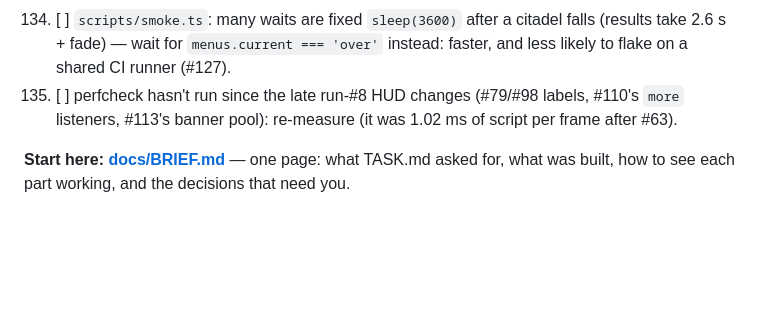
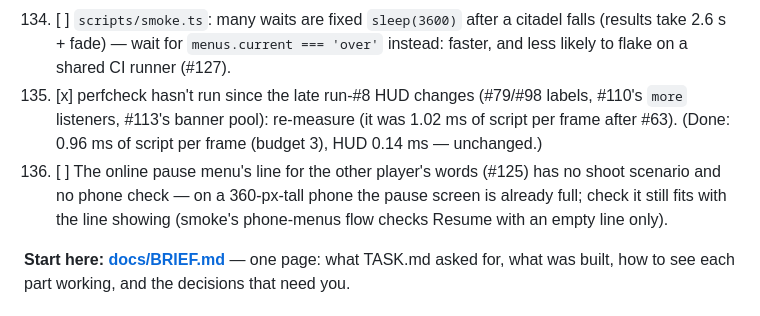
Before and after one commit to Zahikusa/mythwar, a Markdown page: PROGRESS.md, the part around the change. Drawn GitHub-style; blank space fills up the shorter version.

Commit message:
Backlog 135: perfcheck re-measured after run #8's HUD changes (0.96 ms/frame); backlog 136
Co-Authored-By: Claude Opus 5.5 <noreply@anthropic.com>

```diff
--- a/PROGRESS.md
+++ b/PROGRESS.md
@@ -575,8 +575,12 @@ run #8's changes, each reproduced by a test that failed before the fix.)
 134. [ ] `scripts/smoke.ts`: many waits are fixed `sleep(3600)` after a citadel falls (results take
    2.6 s + fade) — wait for `menus.current === 'over'` instead: faster, and less likely to flake
    on a shared CI runner (#127).
-135. [ ] perfcheck hasn't run since the late run-#8 HUD changes (#79/#98 labels, #110's `more`
+135. [x] perfcheck hasn't run since the late run-#8 HUD changes (#79/#98 labels, #110's `more`
    listeners, #113's banner pool): re-measure (it was 1.02 ms of script per frame after #63).
+   (Done: 0.96 ms of script per frame (budget 3), HUD 0.14 ms — unchanged.)
+136. [ ] The online pause menu's line for the other player's words (#125) has no shoot scenario and
+   no phone check — on a 360-px-tall phone the pause screen is already full; check it still fits
+   with the line showing (smoke's phone-menus flow checks Resume with an empty line only).
 
 
 
```
